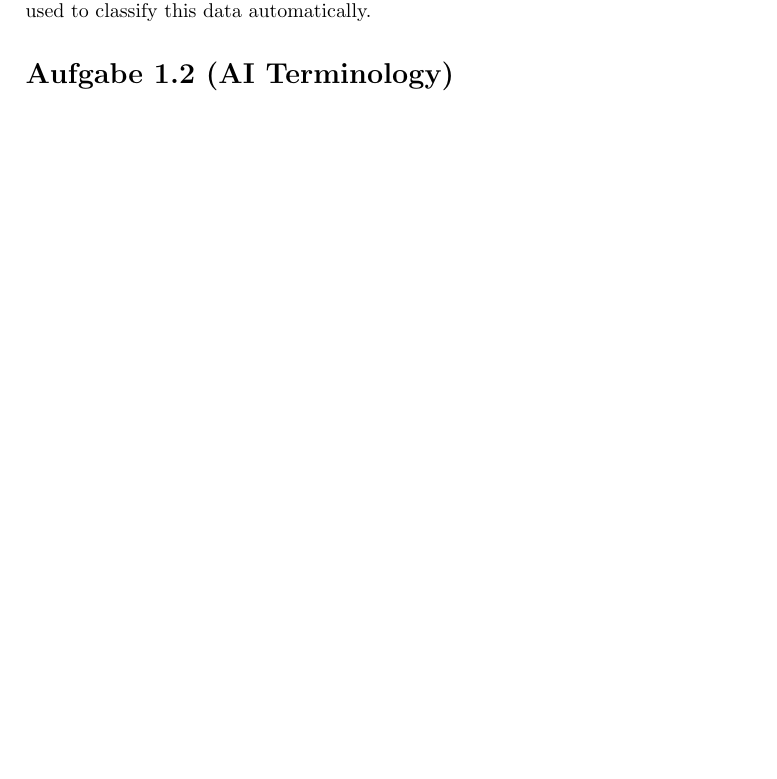
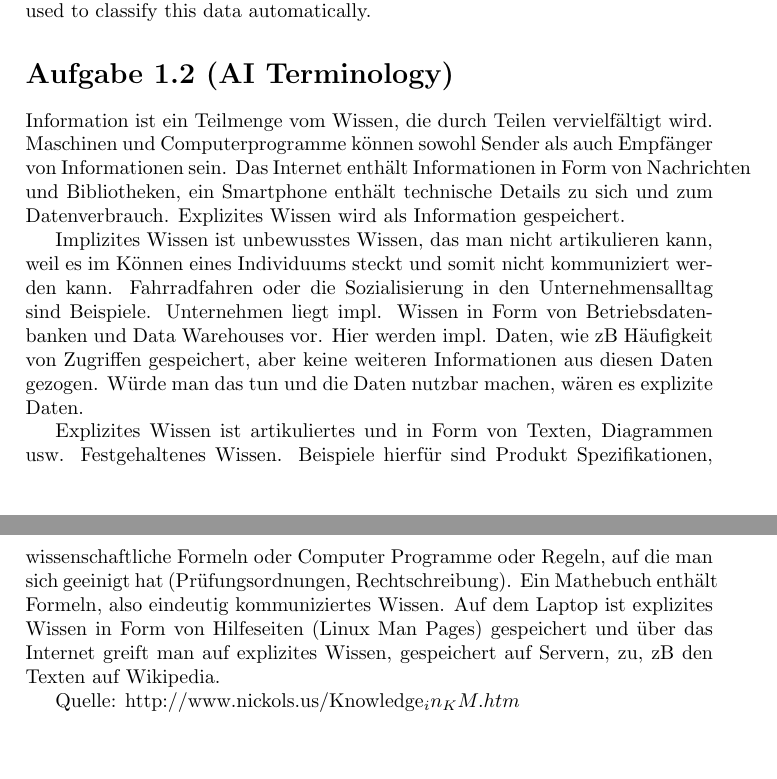
Before and after one commit to Daniel451/GWV, a LaTeX document (ex1/solution1/solution1.tex): part of the page before the commit and two parts of pages 1 and 2 of 2 after it, the two joined at a grey line, cut so that both start at the same text, the shorter picture padded with empty space. Compiled offline with pdfLaTeX.

Commit message:
Update solution1.tex

```diff
--- a/ex1/solution1/solution1.tex
+++ b/ex1/solution1/solution1.tex
@@ -42,7 +42,16 @@
 
 	\section*{Aufgabe 1.2 (AI Terminology)}
 
+Information ist ein Teilmenge vom Wissen, die durch Teilen vervielfältigt wird. Maschinen und Computerprogramme können sowohl Sender als auch Empfänger von Informationen sein. Das Internet enthält Informationen in Form von Nachrichten und Bibliotheken, ein Smartphone enthält technische Details zu sich und zum Datenverbrauch. Explizites Wissen wird als Information gespeichert.
 
+Implizites Wissen ist unbewusstes Wissen, das man nicht artikulieren kann, weil es im Können eines Individuums steckt und somit nicht kommuniziert werden kann. Fahrradfahren oder die Sozialisierung in den Unternehmensalltag sind Beispiele.
+Unternehmen liegt impl. Wissen in Form von Betriebsdatenbanken und Data Warehouses vor. Hier werden impl. Daten, wie zB Häufigkeit von Zugriffen gespeichert, aber keine weiteren Informationen aus diesen Daten gezogen. Würde man das tun und die Daten nutzbar machen, wären es explizite Daten.
+
+Explizites Wissen ist artikuliertes und in Form von Texten, Diagrammen usw. Festgehaltenes Wissen. Beispiele hierfür sind Produkt Spezifikationen, wissenschaftliche Formeln oder Computer Programme oder Regeln, auf die man sich geeinigt hat (Prüfungsordnungen, Rechtschreibung).
+Ein Mathebuch enthält Formeln, also eindeutig kommuniziertes Wissen.
+Auf dem Laptop ist explizites Wissen in Form von Hilfeseiten (Linux Man Pages) gespeichert und über das Internet greift man auf explizites Wissen, gespeichert auf Servern, zu, zB den Texten auf Wikipedia.
+
+Quelle: http://www.nickols.us/Knowledge_in_KM.htm
 
 
 \end{document}
```
